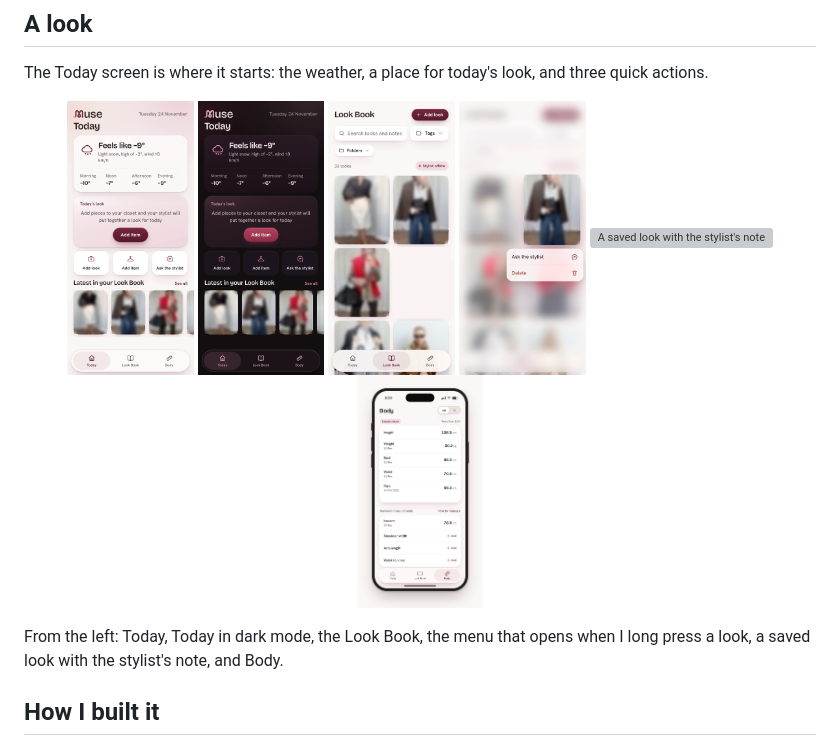
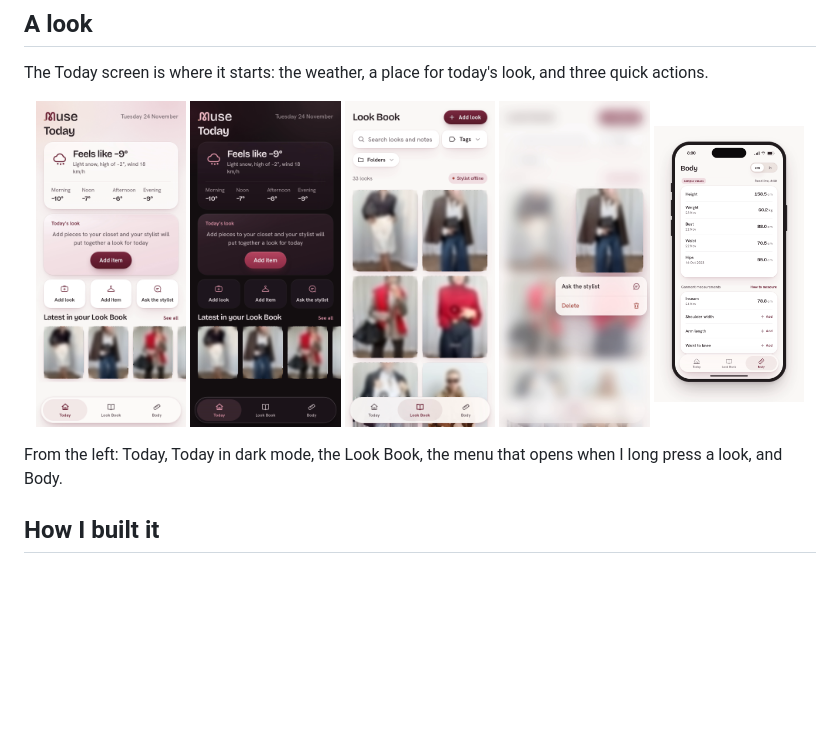
Before and after one commit to einavtayari/muse-showcase, a Markdown page: README.md, the part around the change. Drawn GitHub-style; pictures changed too: lookbook-light.png; blank space fills up the shorter version; grey boxes are pictures that could not be loaded.

```diff
--- a/README.md
+++ b/README.md
@@ -17,9 +17,9 @@ Muse is a stylist and wardrobe app that I am building for my phone. It brings to
 
 The Today screen is where it starts: the weather, a place for today's look, and three quick actions.
 
-<p align="center"><img src="today-light.png" alt="Today: the weather, today's look and quick actions" width="16%"> <img src="today-dark.png" alt="Today screen in dark mode" width="16%"> <img src="lookbook-light.png" alt="Look Book: saved inspiration with search, tags and folders" width="16%"> <img src="menu-light.png" alt="Long press on a look: Ask the stylist or Delete" width="16%"> <img src="detail-light.png" alt="A saved look with the stylist's note" width="16%"> <img src="body-light.png" alt="Body: measurements, shown with sample values" width="16%"></p>
+<p align="center"><img src="today-light.png" alt="Today: the weather, today's look and quick actions" width="19%"> <img src="today-dark.png" alt="Today screen in dark mode" width="19%"> <img src="lookbook-light.png" alt="Look Book: saved inspiration with search, tags and folders" width="19%"> <img src="menu-light.png" alt="Long press on a look: Ask the stylist or Delete" width="19%"> <img src="body-light.png" alt="Body: measurements, shown with sample values" width="19%"></p>
 
-From the left: Today, Today in dark mode, the Look Book, the menu that opens when I long press a look, a saved look with the stylist's note, and Body.
+From the left: Today, Today in dark mode, the Look Book, the menu that opens when I long press a look, and Body.
 
 ## How I built it
 
```
